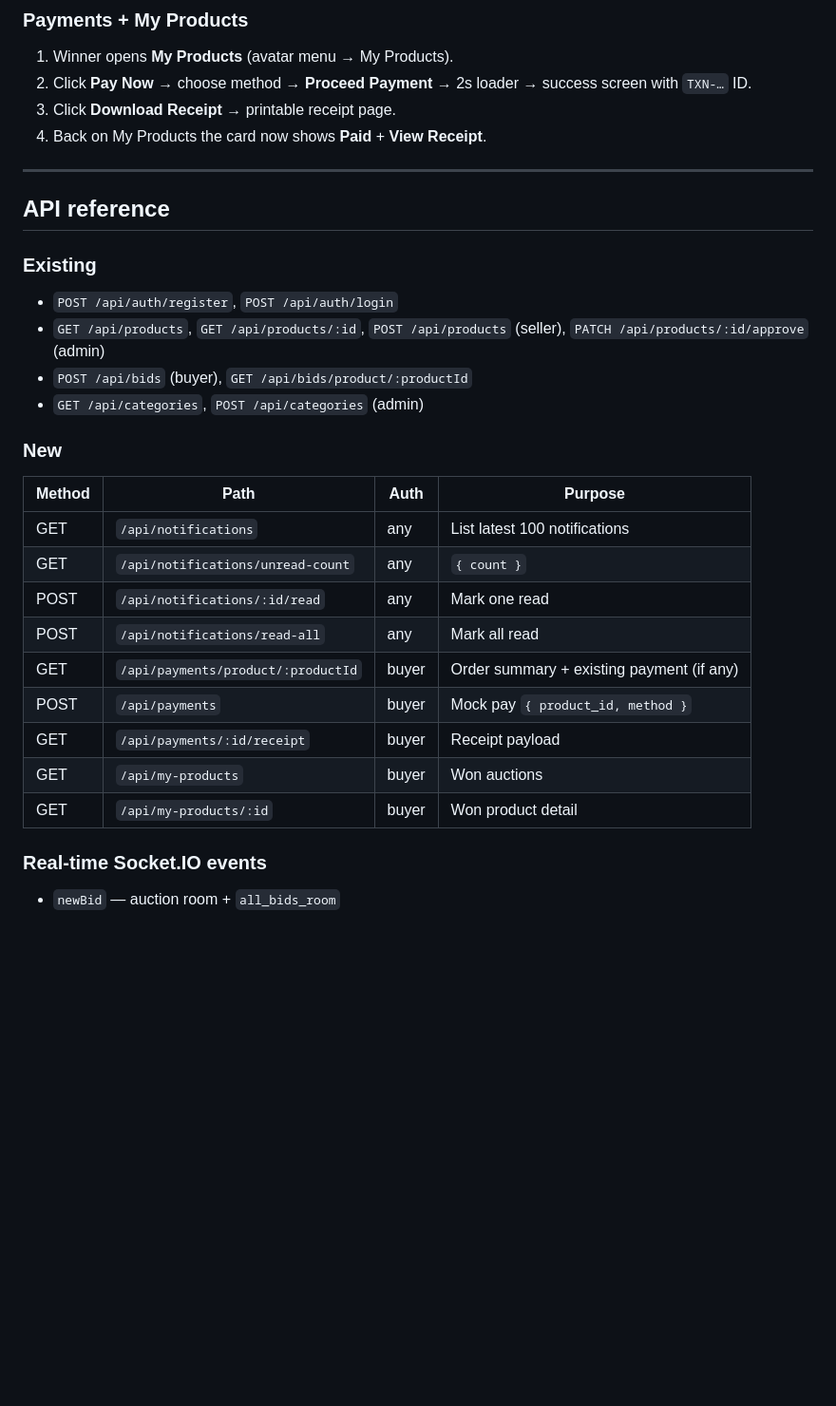
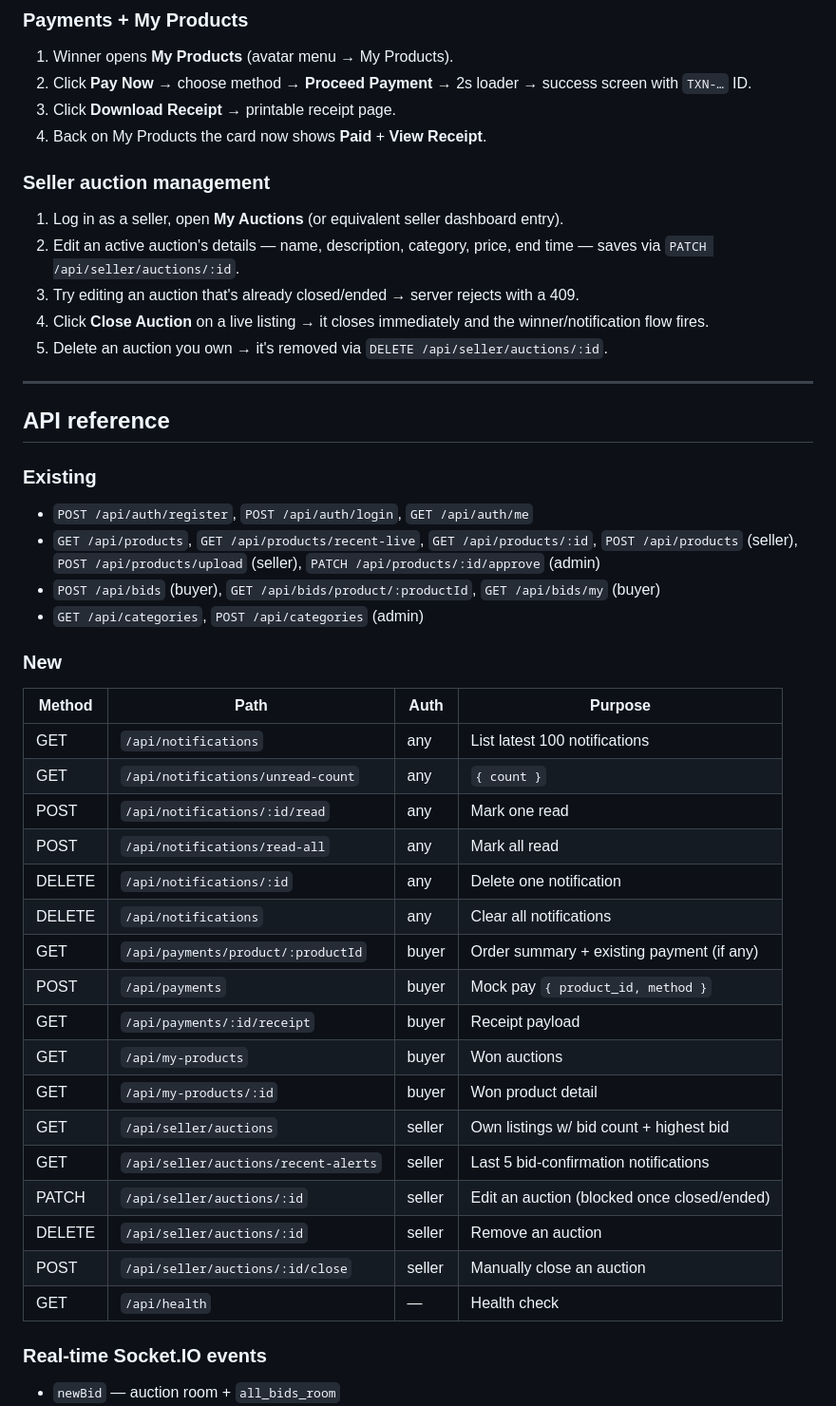
Before and after one commit to suchi974/Auctorium, a Markdown page: README.md, the part around one of its changes. Shown at 95% size. Drawn GitHub-style; blank space fills up the shorter version.

```diff
--- a/README.md
+++ b/README.md
@@ -88,14 +98,21 @@ Open http://localhost:5000
 3. Click **Download Receipt** → printable receipt page.
 4. Back on My Products the card now shows **Paid** + **View Receipt**.
 
+### Seller auction management
+1. Log in as a seller, open **My Auctions** (or equivalent seller dashboard entry).
+2. Edit an active auction's details — name, description, category, price, end time — saves via `PATCH /api/seller/auctions/:id`.
+3. Try editing an auction that's already closed/ended → server rejects with a 409.
+4. Click **Close Auction** on a live listing → it closes immediately and the winner/notification flow fires.
+5. Delete an auction you own → it's removed via `DELETE /api/seller/auctions/:id`.
+
 ---
 
 ## API reference
 
 ### Existing
-- `POST /api/auth/register`, `POST /api/auth/login`
-- `GET /api/products`, `GET /api/products/:id`, `POST /api/products` (seller), `PATCH /api/products/:id/approve` (admin)
-- `POST /api/bids` (buyer), `GET /api/bids/product/:productId`
+- `POST /api/auth/register`, `POST /api/auth/login`, `GET /api/auth/me`
+- `GET /api/products`, `GET /api/products/recent-live`, `GET /api/products/:id`, `POST /api/products` (seller), `POST /api/products/upload` (seller), `PATCH /api/products/:id/approve` (admin)
+- `POST /api/bids` (buyer), `GET /api/bids/product/:productId`, `GET /api/bids/my` (buyer)
 - `GET /api/categories`, `POST /api/categories` (admin)
 
 ### New
@@ -105,11 +122,19 @@ Open http://localhost:5000
 | GET  | `/api/notifications/unread-count` | any | `{ count }` |
 | POST | `/api/notifications/:id/read` | any | Mark one read |
 | POST | `/api/notifications/read-all` | any | Mark all read |
+| DELETE | `/api/notifications/:id` | any | Delete one notification |
+| DELETE | `/api/notifications` | any | Clear all notifications |
 | GET  | `/api/payments/product/:productId` | buyer | Order summary + existing payment (if any) |
 | POST | `/api/payments` | buyer | Mock pay `{ product_id, method }` |
 | GET  | `/api/payments/:id/receipt` | buyer | Receipt payload |
 | GET  | `/api/my-products` | buyer | Won auctions |
 | GET  | `/api/my-products/:id` | buyer | Won product detail |
+| GET  | `/api/seller/auctions` | seller | Own listings w/ bid count + highest bid |
+| GET  | `/api/seller/auctions/recent-alerts` | seller | Last 5 bid-confirmation notifications |
+| PATCH | `/api/seller/auctions/:id` | seller | Edit an auction (blocked once closed/ended) |
+| DELETE | `/api/seller/auctions/:id` | seller | Remove an auction |
+| POST | `/api/seller/auctions/:id/close` | seller | Manually close an auction |
+| GET | `/api/health` | — | Health check |
 
 ### Real-time Socket.IO events
 - `newBid` — auction room + `all_bids_room`
```
Also changed, not shown: other parts of README.md (+40 -18 lines).
